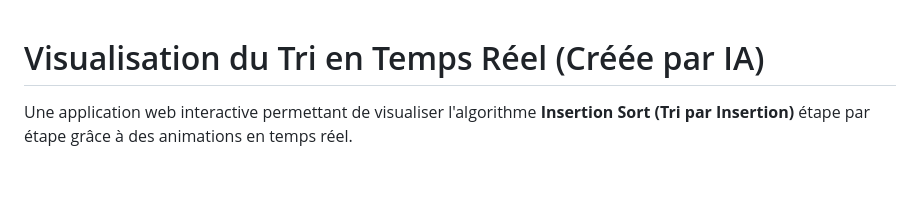
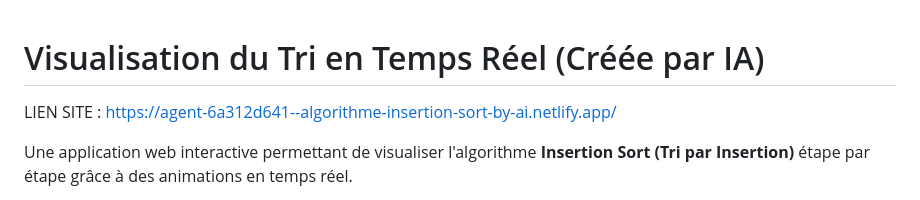
Before and after one commit to Nandrianinaraobelina/Visualisation-du-tri-en-temps-reel-creee-par-IA, a Markdown page: Readme.md, the part around the change. GitHub-like rendering; blank space fills up the shorter version.

```diff
--- a/Readme.md
+++ b/Readme.md
@@ -1,4 +1,6 @@
 #  Visualisation du Tri en Temps Réel (Créée par IA)
+
+LIEN SITE :   https://agent-6a312d641--algorithme-insertion-sort-by-ai.netlify.app/
 
 Une application web interactive permettant de visualiser l'algorithme **Insertion Sort (Tri par Insertion)** étape par étape grâce à des animations en temps réel.
 
```
